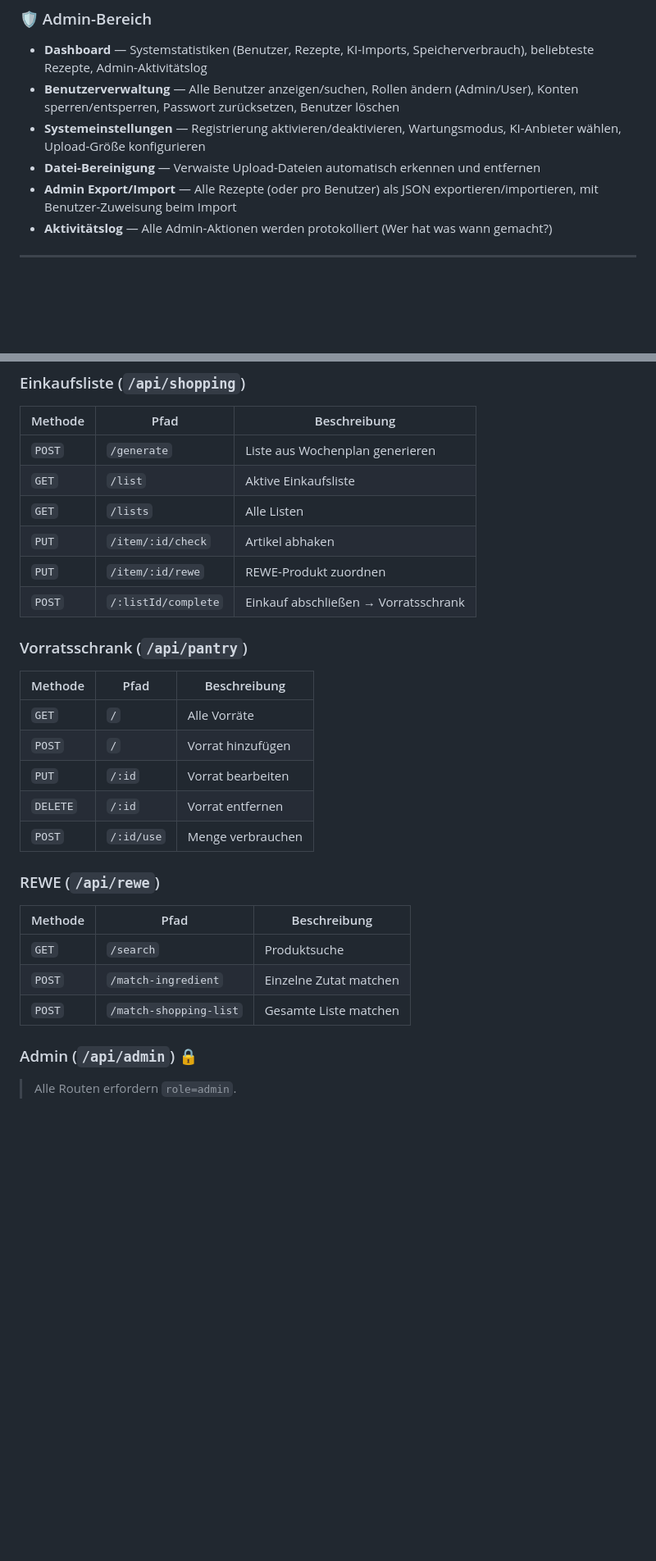
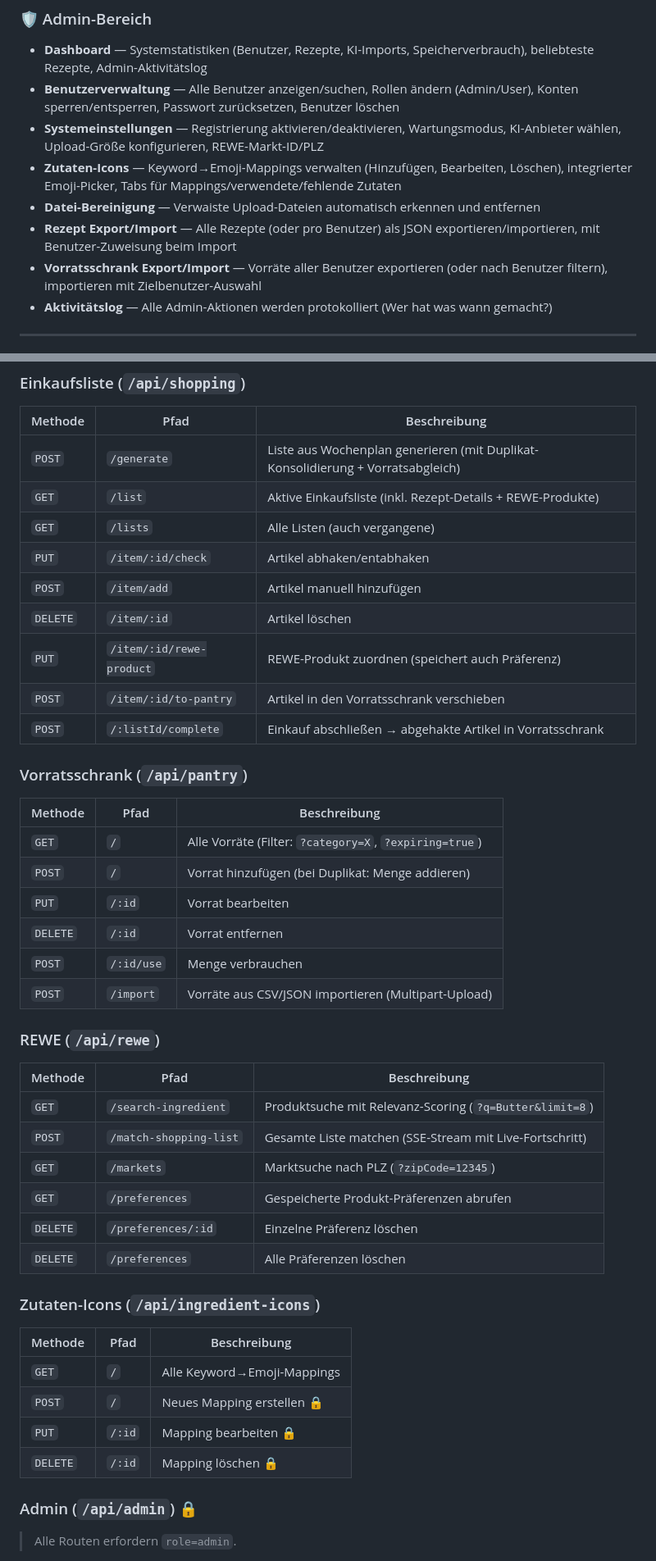
Before and after one commit to langfeld/ai-cookbook, a Markdown page: README.md, 2 parts joined by grey strips. Shown at 82% size. GitHub-like rendering; blank space fills up the shorter version.

Commit message:
feat: update README to include pantry features and enhance shopping list details

```diff
--- a/README.md
+++ b/README.md
@@ -52,9 +67,11 @@ Eine KI-gestützte Rezeptverwaltung mit intelligentem Wochenplaner (Score-Algori
 ### 🛡️ Admin-Bereich
 - **Dashboard** — Systemstatistiken (Benutzer, Rezepte, KI-Imports, Speicherverbrauch), beliebteste Rezepte, Admin-Aktivitätslog
 - **Benutzerverwaltung** — Alle Benutzer anzeigen/suchen, Rollen ändern (Admin/User), Konten sperren/entsperren, Passwort zurücksetzen, Benutzer löschen
-- **Systemeinstellungen** — Registrierung aktivieren/deaktivieren, Wartungsmodus, KI-Anbieter wählen, Upload-Größe konfigurieren
+- **Systemeinstellungen** — Registrierung aktivieren/deaktivieren, Wartungsmodus, KI-Anbieter wählen, Upload-Größe konfigurieren, REWE-Markt-ID/PLZ
+- **Zutaten-Icons** — Keyword→Emoji-Mappings verwalten (Hinzufügen, Bearbeiten, Löschen), integrierter Emoji-Picker, Tabs für Mappings/verwendete/fehlende Zutaten
 - **Datei-Bereinigung** — Verwaiste Upload-Dateien automatisch erkennen und entfernen
-- **Admin Export/Import** — Alle Rezepte (oder pro Benutzer) als JSON exportieren/importieren, mit Benutzer-Zuweisung beim Import
+- **Rezept Export/Import** — Alle Rezepte (oder pro Benutzer) als JSON exportieren/importieren, mit Benutzer-Zuweisung beim Import
+- **Vorratsschrank Export/Import** — Vorräte aller Benutzer exportieren (oder nach Benutzer filtern), importieren mit Zielbenutzer-Auswahl
 - **Aktivitätslog** — Alle Admin-Aktionen werden protokolliert (Wer hat was wann gemacht?)
 
 ---
@@ -304,28 +330,43 @@ ai-cookbook/
 ### Einkaufsliste (`/api/shopping`)
 | Methode | Pfad | Beschreibung |
 |---------|------|-------------|
-| `POST` | `/generate` | Liste aus Wochenplan generieren |
-| `GET` | `/list` | Aktive Einkaufsliste |
-| `GET` | `/lists` | Alle Listen |
-| `PUT` | `/item/:id/check` | Artikel abhaken |
-| `PUT` | `/item/:id/rewe` | REWE-Produkt zuordnen |
-| `POST` | `/:listId/complete` | Einkauf abschließen → Vorratsschrank |
+| `POST` | `/generate` | Liste aus Wochenplan generieren (mit Duplikat-Konsolidierung + Vorratsabgleich) |
+| `GET` | `/list` | Aktive Einkaufsliste (inkl. Rezept-Details + REWE-Produkte) |
+| `GET` | `/lists` | Alle Listen (auch vergangene) |
+| `PUT` | `/item/:id/check` | Artikel abhaken/entabhaken |
+| `POST` | `/item/add` | Artikel manuell hinzufügen |
+| `DELETE` | `/item/:id` | Artikel löschen |
+| `PUT` | `/item/:id/rewe-product` | REWE-Produkt zuordnen (speichert auch Präferenz) |
+| `POST` | `/item/:id/to-pantry` | Artikel in den Vorratsschrank verschieben |
+| `POST` | `/:listId/complete` | Einkauf abschließen → abgehakte Artikel in Vorratsschrank |
 
 ### Vorratsschrank (`/api/pantry`)
 | Methode | Pfad | Beschreibung |
 |---------|------|-------------|
-| `GET` | `/` | Alle Vorräte |
-| `POST` | `/` | Vorrat hinzufügen |
+| `GET` | `/` | Alle Vorräte (Filter: `?category=X`, `?expiring=true`) |
+| `POST` | `/` | Vorrat hinzufügen (bei Duplikat: Menge addieren) |
 | `PUT` | `/:id` | Vorrat bearbeiten |
 | `DELETE` | `/:id` | Vorrat entfernen |
 | `POST` | `/:id/use` | Menge verbrauchen |
+| `POST` | `/import` | Vorräte aus CSV/JSON importieren (Multipart-Upload) |
 
 ### REWE (`/api/rewe`)
 | Methode | Pfad | Beschreibung |
 |---------|------|-------------|
-| `GET` | `/search` | Produktsuche |
-| `POST` | `/match-ingredient` | Einzelne Zutat matchen |
-| `POST` | `/match-shopping-list` | Gesamte Liste matchen |
+| `GET` | `/search-ingredient` | Produktsuche mit Relevanz-Scoring (`?q=Butter&limit=8`) |
+| `POST` | `/match-shopping-list` | Gesamte Liste matchen (SSE-Stream mit Live-Fortschritt) |
+| `GET` | `/markets` | Marktsuche nach PLZ (`?zipCode=12345`) |
+| `GET` | `/preferences` | Gespeicherte Produkt-Präferenzen abrufen |
+| `DELETE` | `/preferences/:id` | Einzelne Präferenz löschen |
+| `DELETE` | `/preferences` | Alle Präferenzen löschen |
+
+### Zutaten-Icons (`/api/ingredient-icons`)
+| Methode | Pfad | Beschreibung |
+|---------|------|-------------|
+| `GET` | `/` | Alle Keyword→Emoji-Mappings |
+| `POST` | `/` | Neues Mapping erstellen 🔒 |
+| `PUT` | `/:id` | Mapping bearbeiten 🔒 |
+| `DELETE` | `/:id` | Mapping löschen 🔒 |
 
 ### Admin (`/api/admin`) 🔒
 > Alle Routen erfordern `role=admin`.
```
Also changed, not shown: other parts of README.md (+68 -19 lines).
